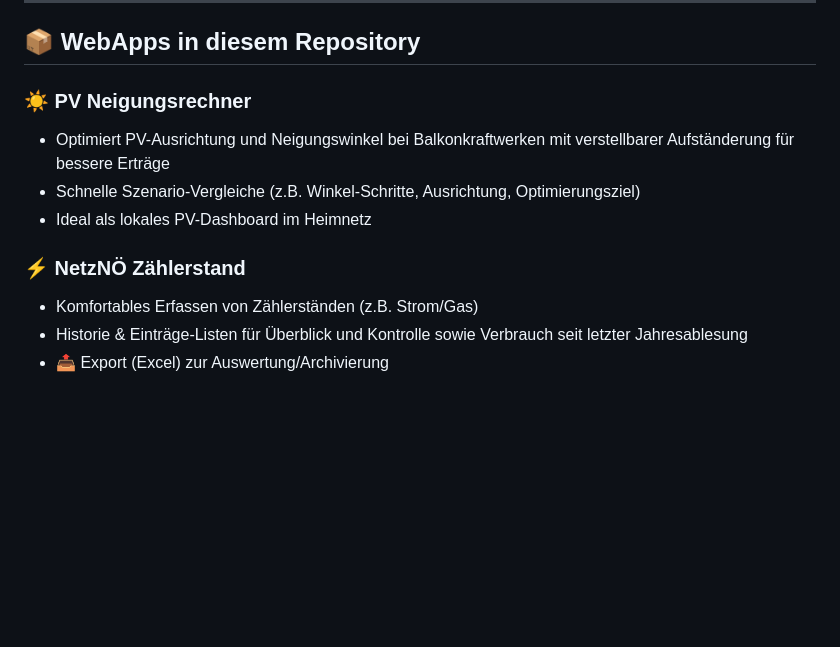
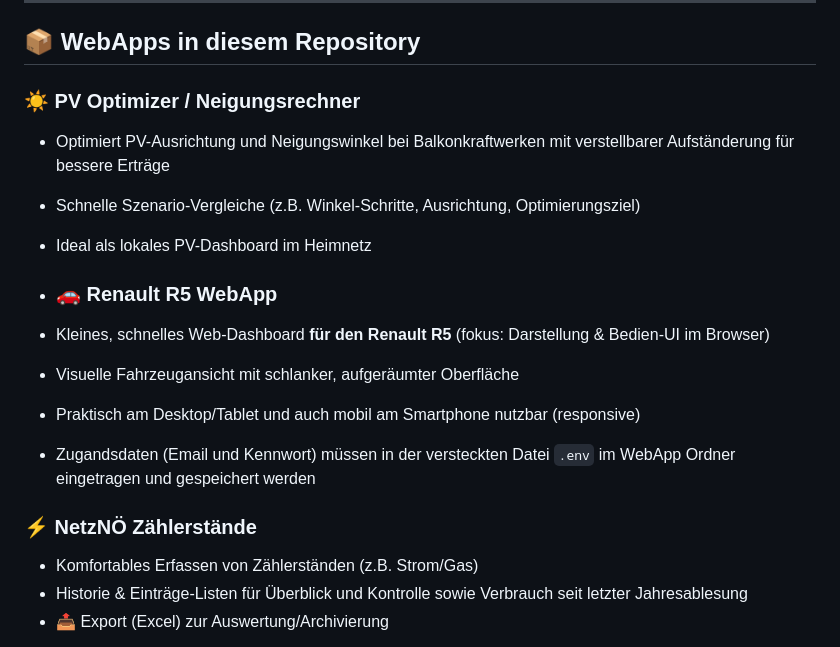
Before and after one commit to Andiweli/WebApps, a Markdown page: README.md, the part around the change. GitHub-like rendering; blank space fills up the shorter version.

Commit message:
Rename PV Neigungsrechner to PV Optimizer
Updated project names and descriptions in README.

```diff
--- a/README.md
+++ b/README.md
@@ -12,12 +12,18 @@ Mit Tailscale kannst du die WebApps außerdem sicher von unterwegs am Smartphone
 
 ## 📦 WebApps in diesem Repository
 
-### ☀️ PV Neigungsrechner
+### ☀️ PV Optimizer / Neigungsrechner
 - Optimiert PV-Ausrichtung und Neigungswinkel bei Balkonkraftwerken mit verstellbarer Aufständerung für bessere Erträge
 - Schnelle Szenario-Vergleiche (z.B. Winkel-Schritte, Ausrichtung, Optimierungsziel)
 - Ideal als lokales PV-Dashboard im Heimnetz
 
-### ⚡ NetzNÖ Zählerstand
+- ### 🚗 Renault R5 WebApp
+- Kleines, schnelles Web-Dashboard **für den Renault R5** (fokus: Darstellung & Bedien-UI im Browser)
+- Visuelle Fahrzeugansicht mit schlanker, aufgeräumter Oberfläche
+- Praktisch am Desktop/Tablet und auch mobil am Smartphone nutzbar (responsive)
+- Zugandsdaten (Email und Kennwort) müssen in der versteckten Datei `.env` im WebApp Ordner eingetragen und gespeichert werden
+
+### ⚡ NetzNÖ Zählerstände
 - Komfortables Erfassen von Zählerständen (z.B. Strom/Gas)
 - Historie & Einträge-Listen für Überblick und Kontrolle sowie Verbrauch seit letzter Jahresablesung
 - 📤 Export (Excel) zur Auswertung/Archivierung
```
